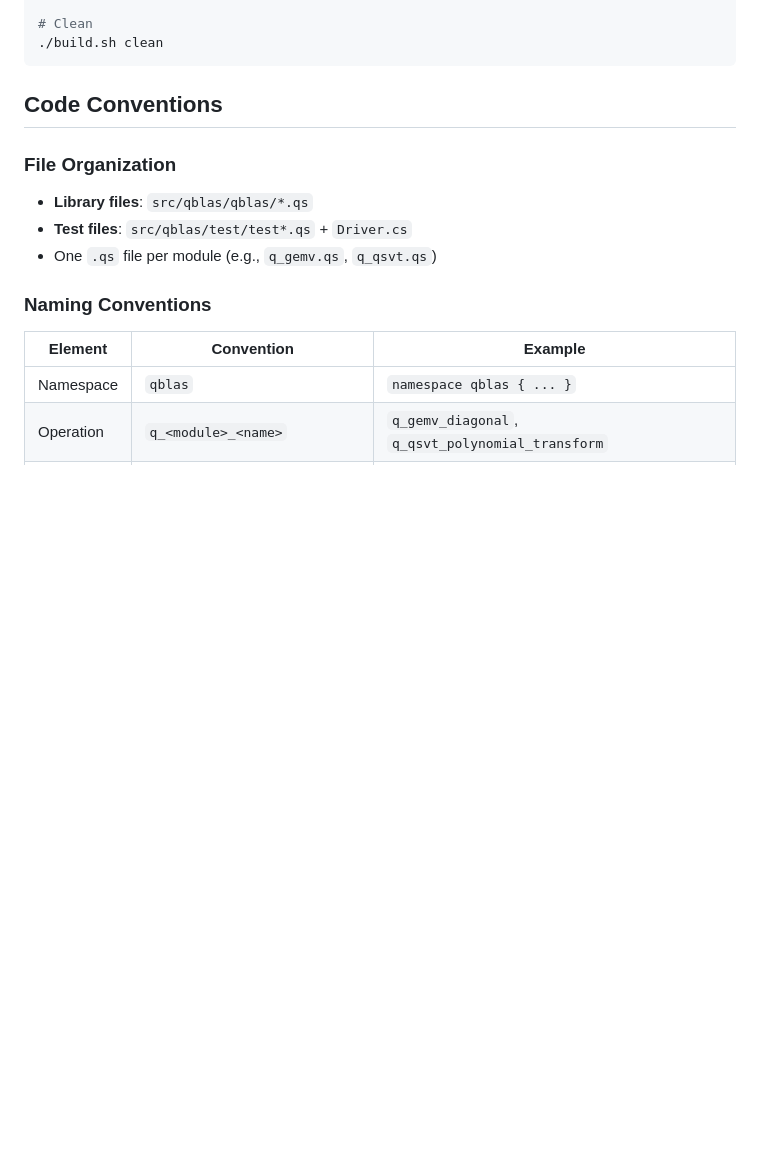
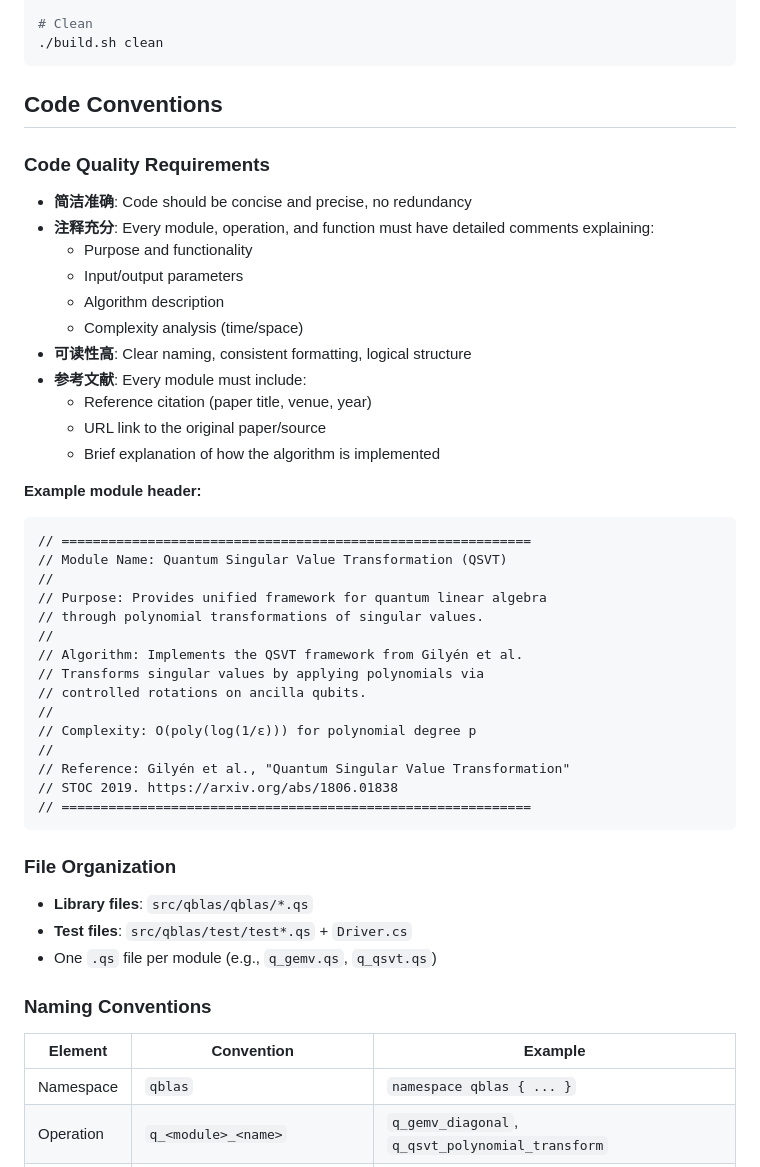
Before and after one commit to xpclove/qblas, a Markdown page: AGENTS.md, the part around the change. Rendered like a GitHub page; blank space fills up the shorter version.

Commit message:
chore: bump version to v0.2.6, update AGENTS.md code quality requirements

````diff
--- a/AGENTS.md
+++ b/AGENTS.md
@@ -39,6 +39,38 @@ cd src/qblas/test && dotnet run
 ```
 
 ## Code Conventions
+
+### Code Quality Requirements
+- **简洁准确**: Code should be concise and precise, no redundancy
+- **注释充分**: Every module, operation, and function must have detailed comments explaining:
+  - Purpose and functionality
+  - Input/output parameters
+  - Algorithm description
+  - Complexity analysis (time/space)
+- **可读性高**: Clear naming, consistent formatting, logical structure
+- **参考文献**: Every module must include:
+  - Reference citation (paper title, venue, year)
+  - URL link to the original paper/source
+  - Brief explanation of how the algorithm is implemented
+
+**Example module header:**
+```qsharp
+// ============================================================
+// Module Name: Quantum Singular Value Transformation (QSVT)
+//
+// Purpose: Provides unified framework for quantum linear algebra
+// through polynomial transformations of singular values.
+//
+// Algorithm: Implements the QSVT framework from Gilyén et al.
+// Transforms singular values by applying polynomials via
+// controlled rotations on ancilla qubits.
+//
+// Complexity: O(poly(log(1/ε))) for polynomial degree p
+//
+// Reference: Gilyén et al., "Quantum Singular Value Transformation"
+// STOC 2019. https://arxiv.org/abs/1806.01838
+// ============================================================
+```
 
 ### File Organization
 - **Library files**: `src/qblas/qblas/*.qs`
````
Also changed, not shown: 1 other file.
